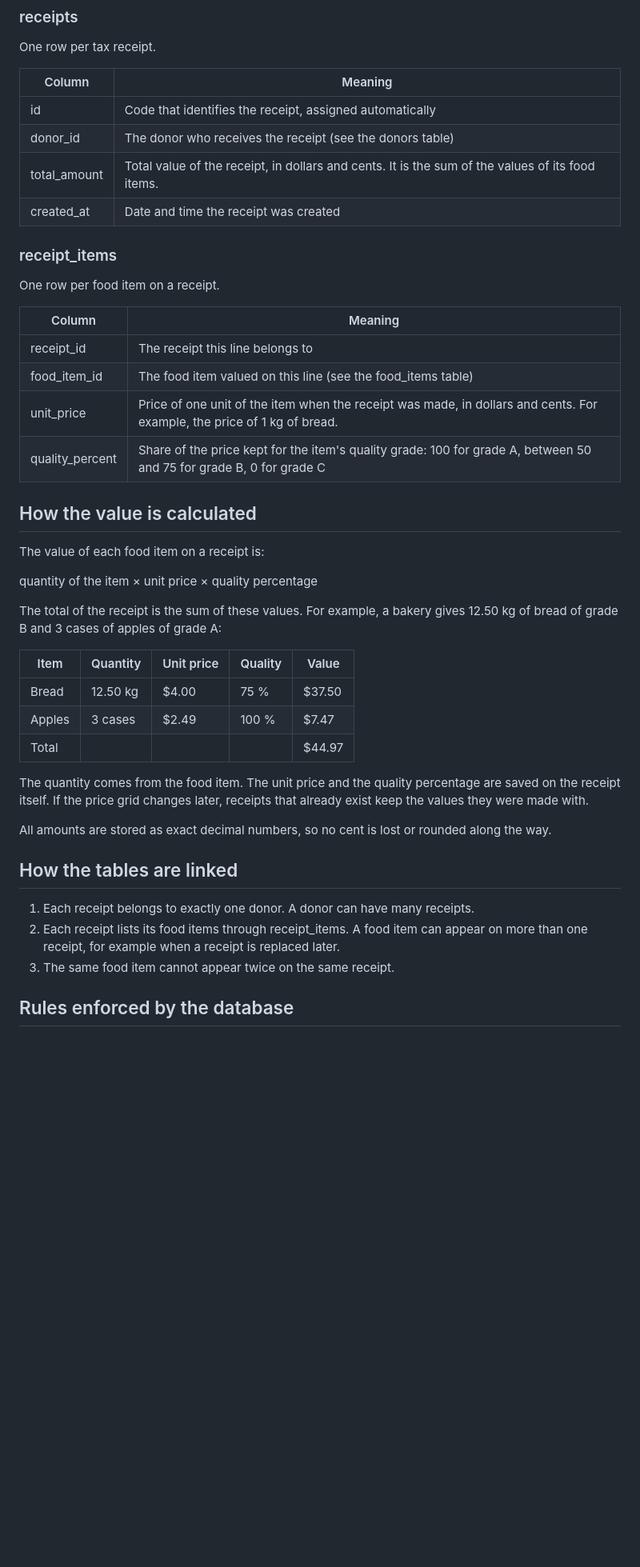
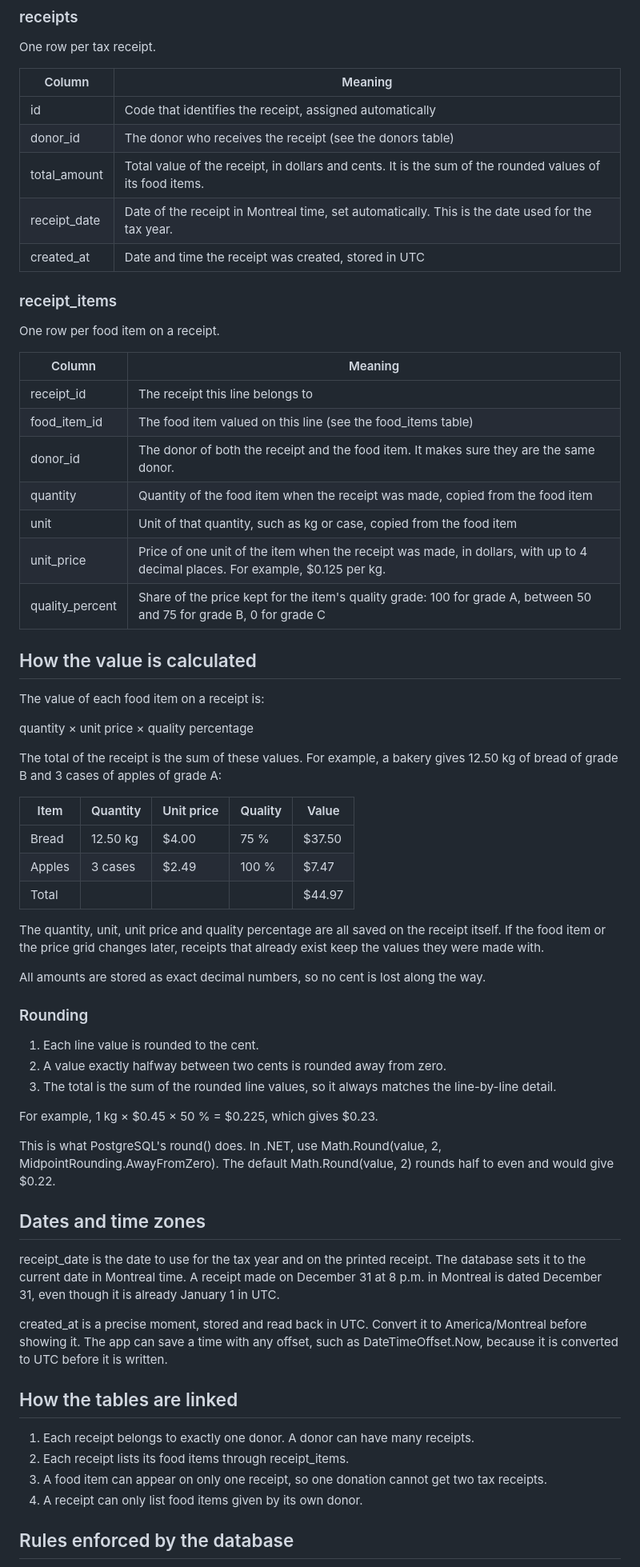
Before and after one commit to hack4impact/moisson-project, a Markdown page: docs/database/receipts.md, the part around one of its changes. Shown at 80% size. Drawn GitHub-style; blank space fills up the shorter version.

```diff
--- a/docs/database/receipts.md
+++ b/docs/database/receipts.md
@@ -20,8 +20,9 @@ One row per tax receipt.
 | --- | --- |
 | id | Code that identifies the receipt, assigned automatically |
 | donor_id | The donor who receives the receipt (see the donors table) |
-| total_amount | Total value of the receipt, in dollars and cents. It is the sum of the values of its food items. |
-| created_at | Date and time the receipt was created |
+| total_amount | Total value of the receipt, in dollars and cents. It is the sum of the rounded values of its food items. |
+| receipt_date | Date of the receipt in Montreal time, set automatically. This is the date used for the tax year. |
+| created_at | Date and time the receipt was created, stored in UTC |
 
 ### receipt_items
 
@@ -31,14 +32,17 @@ One row per food item on a receipt.
 | --- | --- |
 | receipt_id | The receipt this line belongs to |
 | food_item_id | The food item valued on this line (see the food_items table) |
-| unit_price | Price of one unit of the item when the receipt was made, in dollars and cents. For example, the price of 1 kg of bread. |
+| donor_id | The donor of both the receipt and the food item. It makes sure they are the same donor. |
+| quantity | Quantity of the food item when the receipt was made, copied from the food item |
+| unit | Unit of that quantity, such as kg or case, copied from the food item |
+| unit_price | Price of one unit of the item when the receipt was made, in dollars, with up to 4 decimal places. For example, $0.125 per kg. |
 | quality_percent | Share of the price kept for the item's quality grade: 100 for grade A, between 50 and 75 for grade B, 0 for grade C |
 
 ## How the value is calculated
 
 The value of each food item on a receipt is:
 
-quantity of the item × unit price × quality percentage
+quantity × unit price × quality percentage
 
 The total of the receipt is the sum of these values. For example, a bakery gives 12.50 kg of bread of grade B and 3 cases of apples of grade A:
 
@@ -48,15 +52,32 @@ The total of the receipt is the sum of these values. For example, a bakery gives
 | Apples | 3 cases | $2.49 | 100 % | $7.47 |
 | Total | | | | $44.97 |
 
-The quantity comes from the food item. The unit price and the quality percentage are saved on the receipt itself. If the price grid changes later, receipts that already exist keep the values they were made with.
+The quantity, unit, unit price and quality percentage are all saved on the receipt itself. If the food item or the price grid changes later, receipts that already exist keep the values they were made with.
 
-All amounts are stored as exact decimal numbers, so no cent is lost or rounded along the way.
+All amounts are stored as exact decimal numbers, so no cent is lost along the way.
+
+### Rounding
+
+1. Each line value is rounded to the cent.
+2. A value exactly halfway between two cents is rounded away from zero.
+3. The total is the sum of the rounded line values, so it always matches the line-by-line detail.
+
+For example, 1 kg × $0.45 × 50 % = $0.225, which gives $0.23.
+
+This is what PostgreSQL's round() does. In .NET, use Math.Round(value, 2, MidpointRounding.AwayFromZero). The default Math.Round(value, 2) rounds half to even and would give $0.22.
+
+## Dates and time zones
+
+receipt_date is the date to use for the tax year and on the printed receipt. The database sets it to the current date in Montreal time. A receipt made on December 31 at 8 p.m. in Montreal is dated December 31, even though it is already January 1 in UTC.
+
+created_at is a precise moment, stored and read back in UTC. Convert it to America/Montreal before showing it. The app can save a time with any offset, such as DateTimeOffset.Now, because it is converted to UTC before it is written.
 
 ## How the tables are linked
 
 1. Each receipt belongs to exactly one donor. A donor can have many receipts.
-2. Each receipt lists its food items through receipt_items. A food item can appear on more than one receipt, for example when a receipt is replaced later.
-3. The same food item cannot appear twice on the same receipt.
+2. Each receipt lists its food items through receipt_items.
+3. A food item can appear on only one receipt, so one donation cannot get two tax receipts.
+4. A receipt can only list food items given by its own donor.
 
 ## Rules enforced by the database
 
```
Also changed, not shown: other parts of docs/database/receipts.md (+15 -6 lines), docs/database/images/receipts.png, 13 other files.
